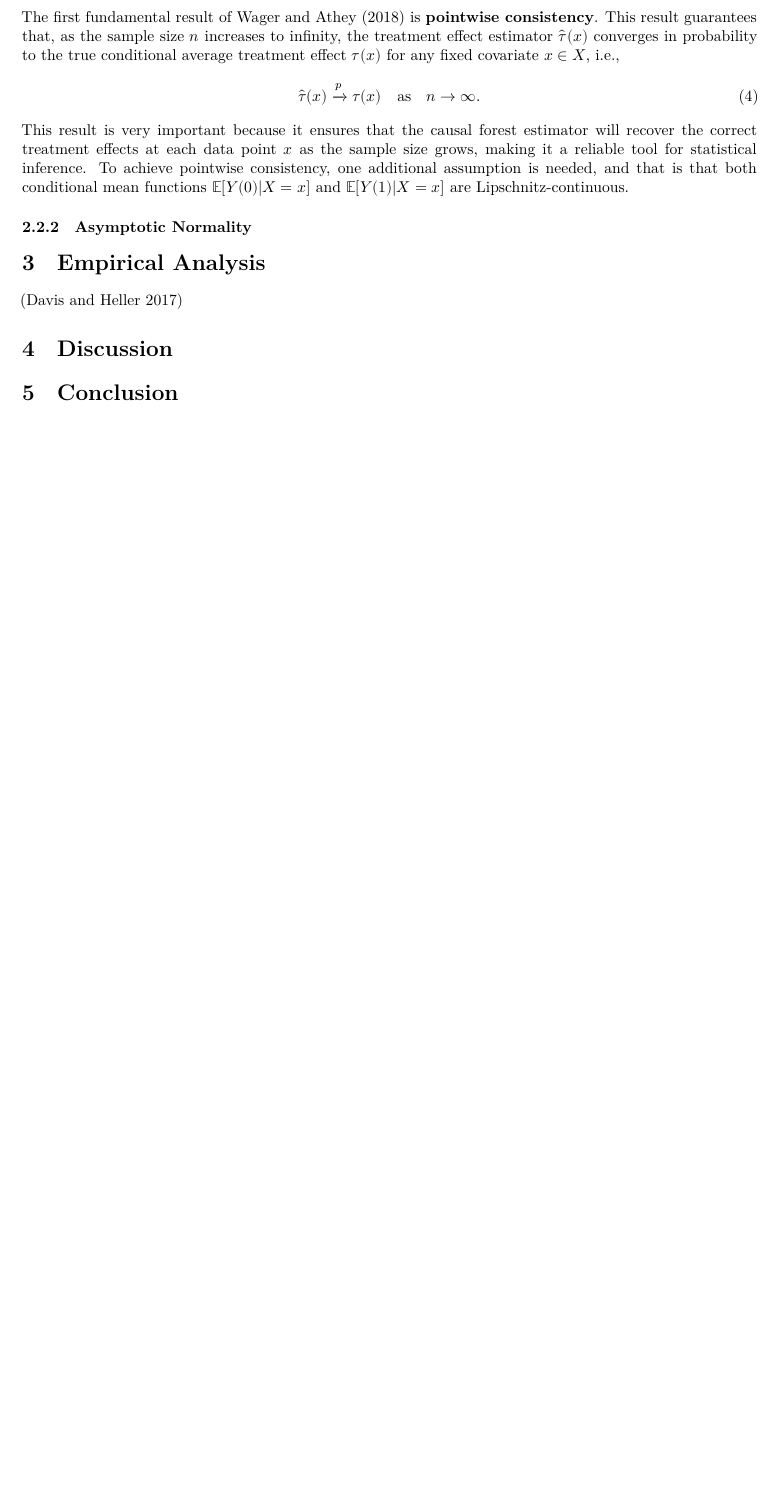
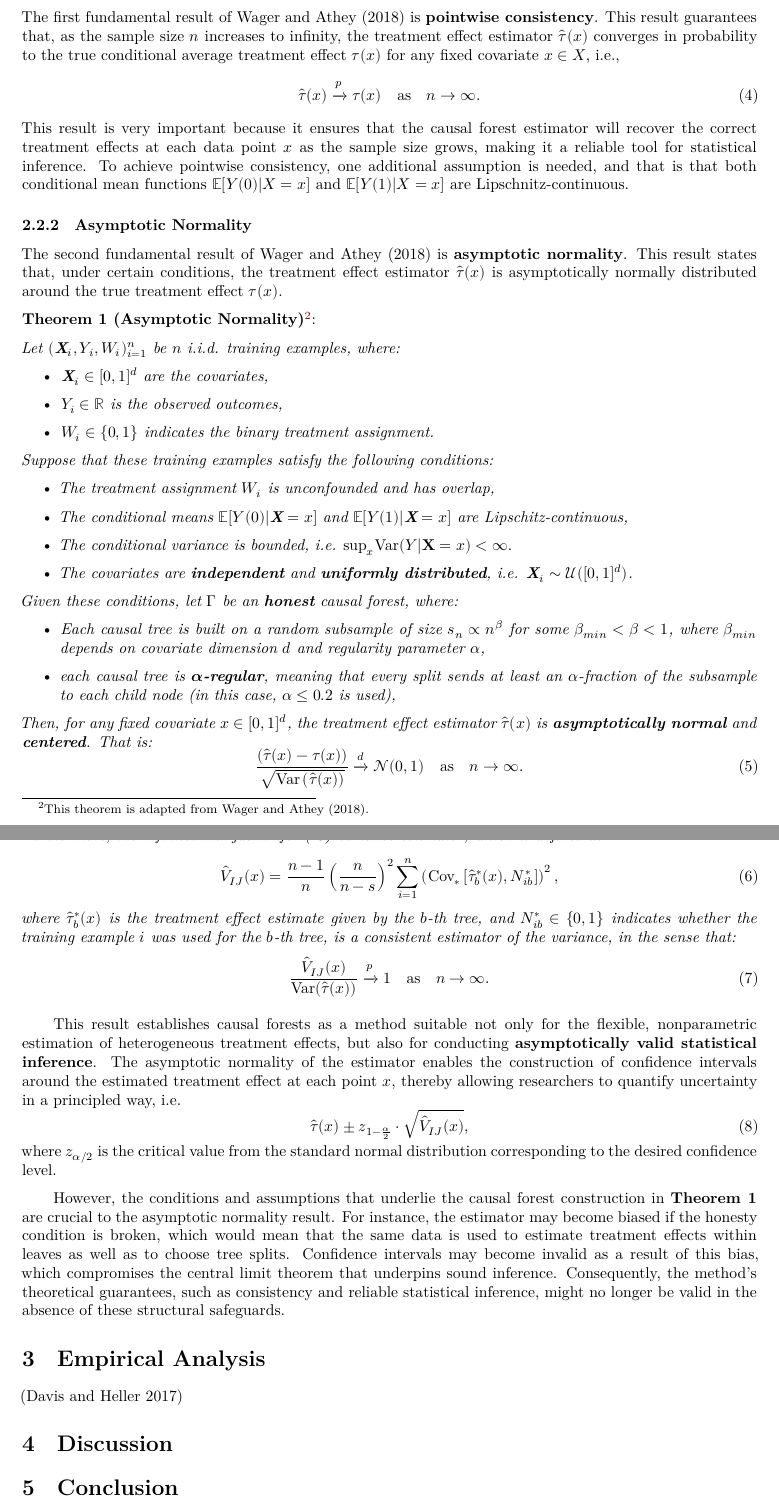
Before and after one commit to tommyjur1603/Seminar-ML-Econometrics, a Quarto document (Term_paper.qmd): part of page 4 of 4 before the commit and two parts of pages 4 and 5 of 5 after it, the two joined at a grey line, cut so that both start at the same text, the shorter picture padded with empty space. Rendered offline with R 4.5, knitr and Pandoc in place of Quarto, then LaTeX, with nearby package versions.

Commit message:
section 2 finished (maybe)

```diff
--- a/Term_paper.qmd
+++ b/Term_paper.qmd
@@ -376,31 +376,149 @@ selection and estimation.
 [^1]: This definition is
     adapted from @wager2018.
 
--   \textit{One subsample is used to
+-
+
+    \textit{One subsample is used to
     determine the tree
     structure, that is, where
     to place the splits,}
 
--   \textit{The other is used to
+-
+
+    \textit{The other is used to
     estimate the treatment
     effects within each leaf.}
 
-This separation prevents the model from overfitting during tree construction, ensuring that the treatment effect estimates remain unbiased.
+This separation prevents the
+model from overfitting during
+tree construction, ensuring
+that the treatment effect
+estimates remain unbiased.
 
-\qquad Honesty can be implemented in various ways. However, in causal forests, @wager2018 suggest the implementation of honest trees through the so-called "double-sample" approach, where each subsample used to grow a causal tree is split into two halves: one half for splitting and tree growing, one the other half for the estimation of treatment effects.
+\qquad Honesty can be
+implemented in various ways.
+However, in causal forests,
+@wager2018 suggest the
+implementation of honest trees
+through the so-called
+"double-sample" approach,
+where each subsample used to
+grow a causal tree is split
+into two halves: one half for
+splitting and tree growing,
+one the other half for the
+estimation of treatment
+effects.
 
 ## Asymptotic Theory
 
-As we have seen in @sec-causal-forests, causal forests provide a very flexible and nonparametric method for estimating heterogeneous treatment effects. However, the main theoretical contribution of causal forests is that they permit valid statistical inference. The well-developed asymptotic theory of causal forests ensures both consistency and asymptotic normality of the treatment effect estimates under appropriate conditions and assumptions, in contrast to the majority of machine learning techniques, which are mainly optimized for prediction and do not provide uncertainty quantification. The main theoretical findings in favor of using causal forests for statistical inference are presented in this chapter.
+As we have seen in
+@sec-causal-forests, causal
+forests provide a very
+flexible and nonparametric
+method for estimating
+heterogeneous treatment
+effects. However, the main
+theoretical contribution of
+causal forests is that they
+permit valid statistical
+inference. The well-developed
+asymptotic theory of causal
+forests ensures both
+consistency and asymptotic
+normality of the treatment
+effect estimates under
+appropriate conditions and
+assumptions, in contrast to
+the majority of machine
+learning techniques, which are
+mainly optimized for
+prediction and do not provide
+uncertainty quantification.
+The main theoretical findings
+in favor of using causal
+forests for statistical
+inference are presented in
+this chapter.
 
 ### Consistency of the Estimator
 
-The first fundamental result of @wager2018 is \textbf{pointwise consistency}. This result guarantees that, as the sample size $n$ increases to infinity, the treatment effect estimator $\hat{\tau}(x)$ converges in probability to the true conditional average treatment effect $\tau(x)$ for any fixed covariate $x \in X$, i.e.,
+The first fundamental result
+of @wager2018 is
+\textbf{pointwise consistency}.
+This result guarantees that,
+as the sample size $n$
+increases to infinity, the
+treatment effect estimator
+$\hat{\tau}(x)$ converges in
+probability to the true
+conditional average treatment
+effect $\tau(x)$ for any fixed
+covariate $x \in X$, i.e.,
 \begin{equation} \label{eq:4}
 \hat{\tau}(x) \xrightarrow{p} \tau(x) \quad \text{as} \quad n \to \infty.
-\end{equation}
-This result is very important because it ensures that the causal forest estimator will recover the correct treatment effects at each data point $x$ as the sample size grows, making it a reliable tool for statistical inference. To achieve pointwise consistency, one additional assumption is needed, and that is that both conditional mean functions $\mathbb{E}[ Y(0) | X = x ]$ and $\mathbb{E}[ Y(1) | X = x ]$ are Lipschnitz-continuous.
+\end{equation} This result is
+very important because it
+ensures that the causal forest
+estimator will recover the
+correct treatment effects at
+each data point $x$ as the
+sample size grows, making it a
+reliable tool for statistical
+inference. To achieve
+pointwise consistency, one
+additional assumption is
+needed, and that is that both
+conditional mean functions
+$\mathbb{E}[ Y(0) | X = x ]$
+and
+$\mathbb{E}[ Y(1) | X = x ]$
+are Lipschnitz-continuous.
 
 ### Asymptotic Normality
 
+The second fundamental result
+of @wager2018 is
+\textbf{asymptotic normality}.
+This result states that, under
+certain conditions, the
+treatment effect estimator
+$\hat{\tau}(x)$ is
+asymptotically normally
+distributed around the true
+treatment effect $\tau(x)$.
 
+\textbf{Theorem 1 (Asymptotic Normality)}[^2]:
+
+[^2]: This theorem is adapted
+    from @wager2018.
+
+\textit{Let $(\textbf{X}_i, Y_i, W_i)_{i=1}^n$ be $n$ i.i.d. training examples, where:}
+
+-   \textit{$\textbf{X}_i \in [0,1]^d$ are the covariates,}
+
+-   \textit{$Y_i \in \mathbb{R}$ is the observed outcomes,}
+
+-   \textit{$W_i \in \{0,1\}$ indicates the binary treatment assignment.}
+
+\textit{Suppose that these training examples satisfy the following conditions:}
+
+-   \textit{The treatment assignment $W_i$ is unconfounded and has overlap,}
+
+-   \textit{The conditional means $\mathbb{E}[ Y(0) | \textbf{X} = x ]$ and $\mathbb{E}[ Y(1) | \textbf{X} = x ]$ are Lipschitz-continuous,}
+
+-   \textit{The conditional variance is bounded, i.e.}
+    $\text{sup}_x \text{Var} (Y | \textbf{X} = x) < \infty$.
+
+-   \textit{The covariates are \textbf{independent} and \textbf{uniformly distributed}, i.e. $\textbf{X}_i \sim \mathcal{U}([0,1]^d)$.}
+
+\textit{Given these conditions, let $\Gamma$ be an \textbf{honest} causal forest, where:}
+
+-   \textit{Each causal tree is built on a random subsample of size $s_n \propto n^\beta$ for some $\beta_{min} < \beta < 1$, where $\beta_{min}$ depends on covariate dimension $d$ and regularity parameter $\alpha$,}
+
+-   \textit{each causal tree is $𝛂$\textbf{-regular}, meaning that every split sends at least an $\alpha$-fraction of the subsample to each child node (in this case, $\alpha \le 0.2$ is used),}
+
+\textit{Then, for any fixed covariate $x \in [0,1]^d$, the treatment effect estimator $\hat{\tau}(x)$ is \textbf{asymptotically normal} and \textbf{centered}. That is:}
+\begin{equation} \label{eq:5}
+\frac{\left(\hat{\tau}(x) - \tau(x)\right)}{\sqrt{\text{Var}\left(\hat{\tau}(x)\right)}} \xrightarrow{d} \mathcal{N}(0,1) \quad \text{as} \quad n \to \infty.
+\end{equation}
@@ -406,0 +527,8 @@ This result is very important because it ensures that the causal forest estimato
+\begin{equation} \label{eq:6}
+\hat{V}_{IJ}(x) = \frac{n-1}{n}\left(\frac{n}{n-s}\right)^2 \sum_{i=1}^{n} \left(\text{Cov}_{\ast}\left[\hat{\tau}^{\ast}_{b}(x), N_{ib}^{\ast}\right]\right)^2,
+\end{equation}
+\textit{where $\hat{\tau}^{\ast}_b(x)$ is the treatment effect estimate given by the $b$-th tree, and $N_{ib}^{\ast} \in \{0,1\}$ indicates whether the training example $i$ was used for the $b$-th tree, is a consistent estimator of the variance, in the sense that:}
+\begin{equation} \label{eq:7}
+\frac{\hat{V}_{IJ}(x)}{\text{Var}(\hat{\tau}(x))} \xrightarrow{p} 1
+\quad \text{as} \quad n \to \infty.
+\end{equation}
@@ -407,3 +541,9 @@ This result is very important because it ensures that the causal forest estimato
+\qquad This result establishes causal forests as a method suitable not only for the flexible, nonparametric estimation of heterogeneous treatment effects, but also for conducting \textbf{asymptotically valid statistical inference}. The asymptotic normality of the estimator enables the construction of confidence intervals around the estimated treatment effect at each point $x$, thereby allowing researchers to quantify uncertainty in a principled way, i.e.
+\begin{equation} \label{eq:8}
+\hat{\tau}(x) \pm z_{1 - \frac{\alpha}{2}} \cdot \sqrt{\hat{V}_{IJ}(x)},
+\end{equation} where $z_{\alpha/2}$ is the critical value from the standard normal distribution corresponding to the desired confidence level.
+
+\qquad However, the conditions and assumptions that underlie the causal forest construction in \textbf{Theorem 1} are crucial to the asymptotic normality result. For instance, the estimator may become biased if the honesty condition is broken, which would mean that the same data is used to estimate treatment effects within leaves as well as to choose tree splits. Confidence intervals may become invalid as a result of this bias, which compromises the central limit theorem that underpins sound inference. Consequently, the method's theoretical guarantees, such as consistency and reliable statistical inference, might no longer be valid in the absence of these structural safeguards.
 
 # Empirical Analysis
 
```
Also changed, not shown: references.bib (+15 -0 lines), Term_paper.qmd (30 more changed lines).
